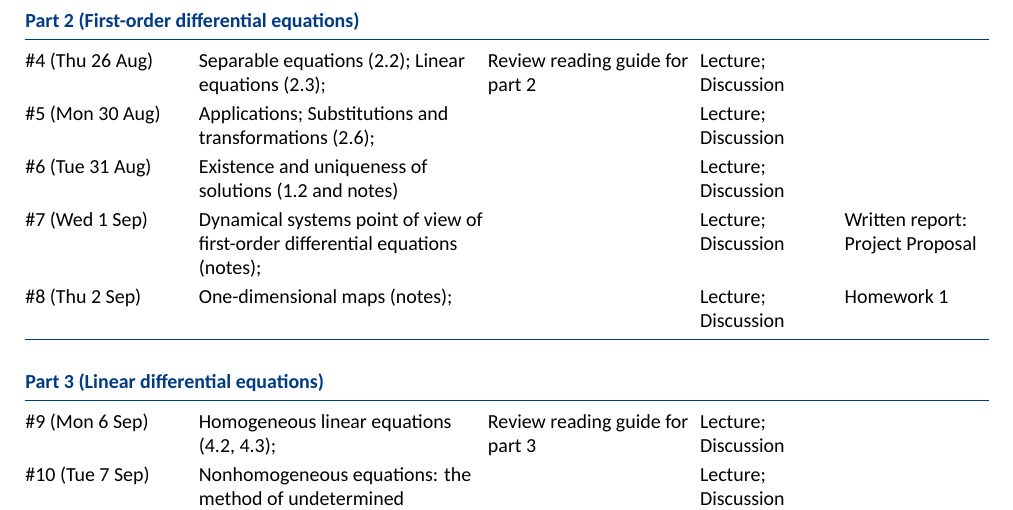
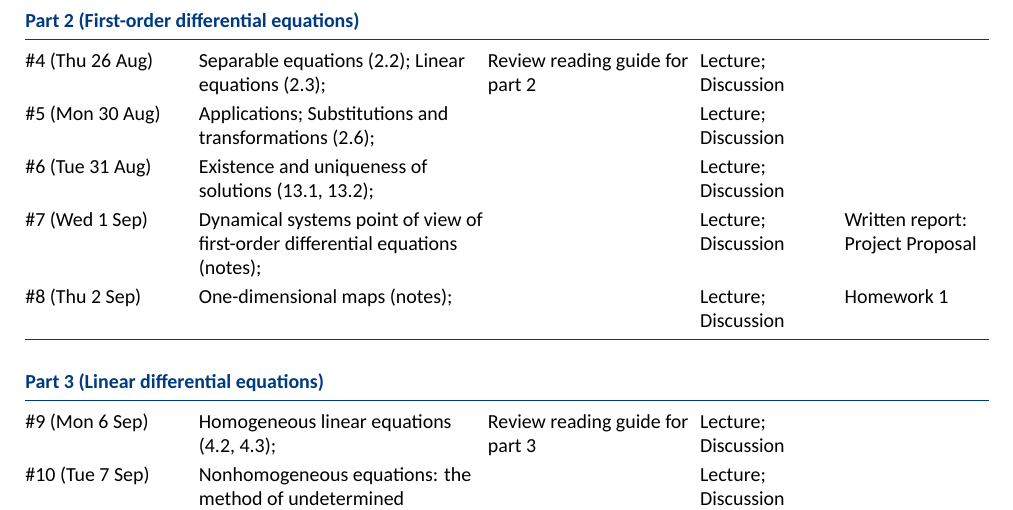
Before and after one commit to cefstat/syllabus-math-303, a LaTeX document (syllabus-math-303.tex): part of page 8 of 9, cut so that both start at the same text. Compiled offline with XeLaTeX; a missing font is replaced by an installed copy or a similar font.

Commit message:
Updated section numbers

```diff
--- a/syllabus-math-303.tex
+++ b/syllabus-math-303.tex
@@ -489,7 +489,7 @@ The numbers in the brackets under “class topic / unit name” below refer to s
 
 \#5 (Mon 30 Aug) & Applications; Substitutions and transformations (2.6); & & Lecture; Discussion &  \\
 
-\#6 (Tue 31 Aug) & Existence and uniqueness of solutions (1.2 and notes) &   & Lecture; Discussion &  \\
+\#6 (Tue 31 Aug) & Existence and uniqueness of solutions (13.1, 13.2); &   & Lecture; Discussion &  \\
 
 \#7 (Wed 1 Sep) & Dynamical systems point of view of first-order differential equations (notes); & & Lecture; Discussion & Written report: Project Proposal \\
 
```
Also changed, not shown: syllabus-math-303.pdf.
